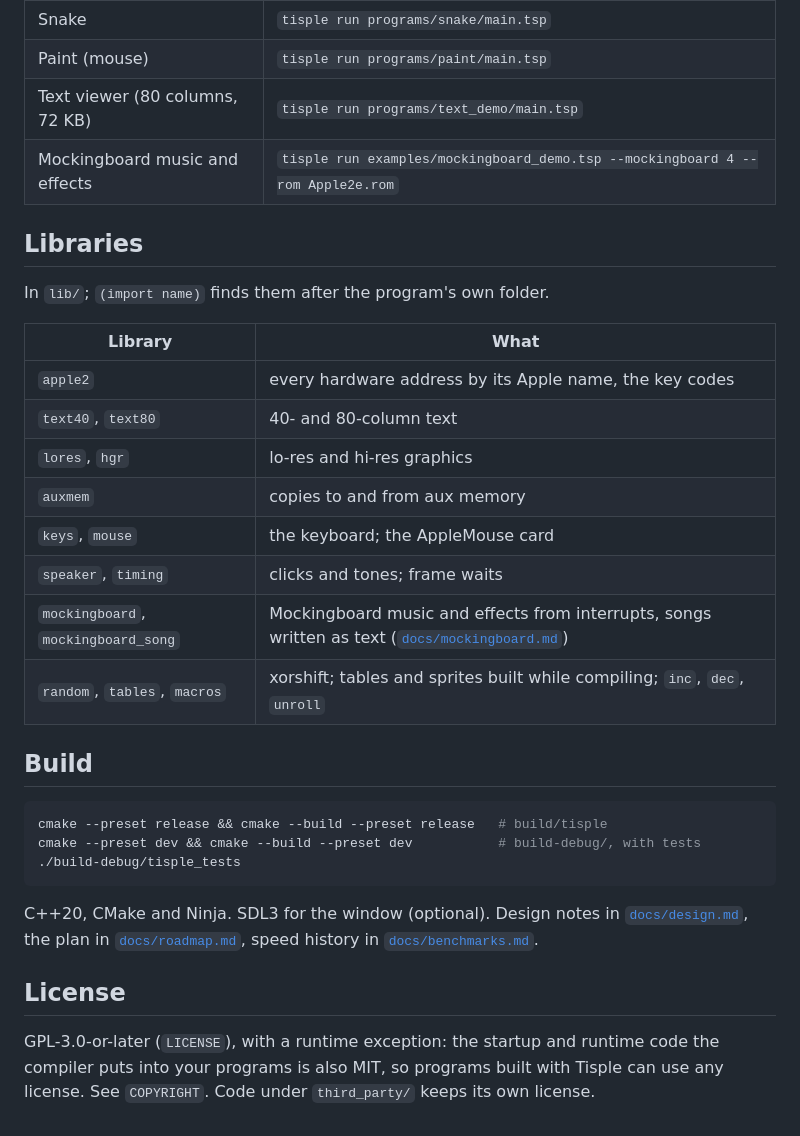
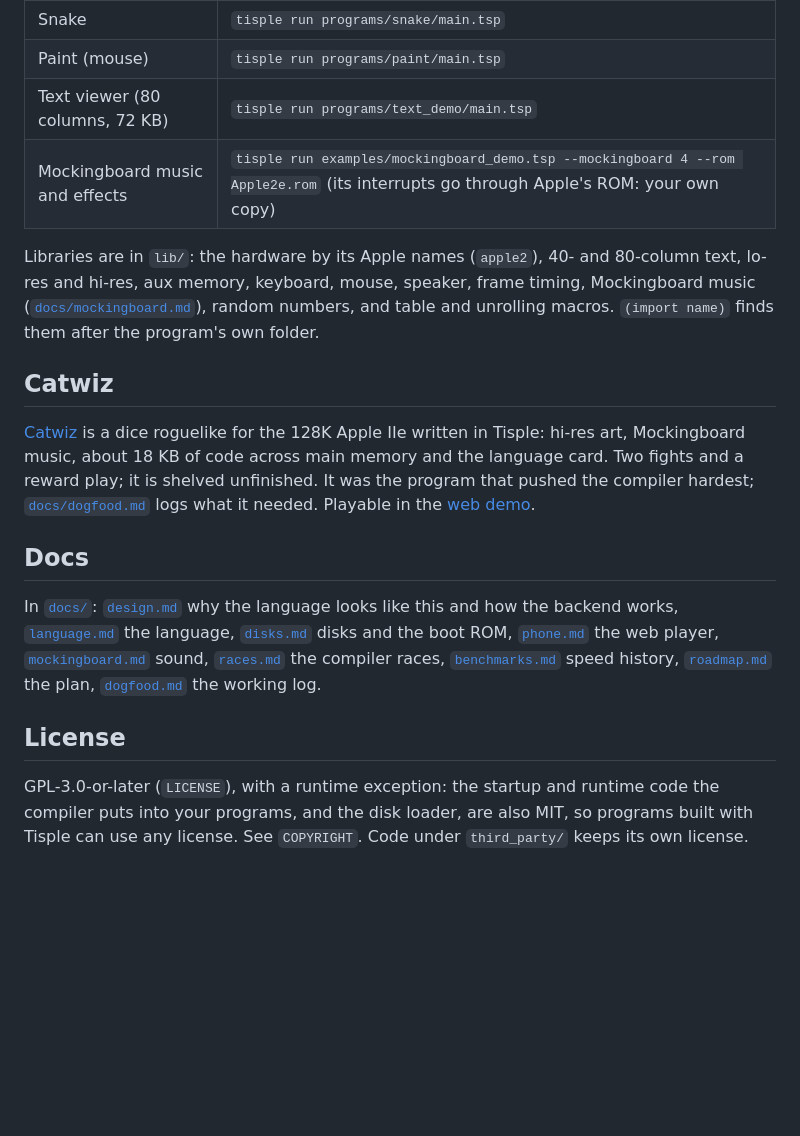
Before and after one commit to wegfawefgawefg/tisple, a Markdown page: README.md, the part around one of its changes. Drawn GitHub-style; blank space fills up the shorter version.

````diff
--- a/README.md
+++ b/README.md
@@ -97,38 +158,33 @@ every wasted cycle (`tisple gaps`).
 | Snake | `tisple run programs/snake/main.tsp` |
 | Paint (mouse) | `tisple run programs/paint/main.tsp` |
 | Text viewer (80 columns, 72 KB) | `tisple run programs/text_demo/main.tsp` |
-| Mockingboard music and effects | `tisple run examples/mockingboard_demo.tsp --mockingboard 4 --rom Apple2e.rom` |
+| Mockingboard music and effects | `tisple run examples/mockingboard_demo.tsp --mockingboard 4 --rom Apple2e.rom` (its interrupts go through Apple's ROM: your own copy) |
 
-## Libraries
+Libraries are in `lib/`: the hardware by its Apple names (`apple2`), 40- and 80-column
+text, lo-res and hi-res, aux memory, keyboard, mouse, speaker, frame timing, Mockingboard
+music ([`docs/mockingboard.md`](docs/mockingboard.md)), random numbers, and table and
+unrolling macros. `(import name)` finds them after the program's own folder.
 
-In `lib/`; `(import name)` finds them after the program's own folder.
+## Catwiz
 
-| Library | What |
-| --- | --- |
-| `apple2` | every hardware address by its Apple name, the key codes |
-| `text40`, `text80` | 40- and 80-column text |
-| `lores`, `hgr` | lo-res and hi-res graphics |
-| `auxmem` | copies to and from aux memory |
-| `keys`, `mouse` | the keyboard; the AppleMouse card |
-| `speaker`, `timing` | clicks and tones; frame waits |
-| `mockingboard`, `mockingboard_song` | Mockingboard music and effects from interrupts, songs written as text ([`docs/mockingboard.md`](docs/mockingboard.md)) |
-| `random`, `tables`, `macros` | xorshift; tables and sprites built while compiling; `inc`, `dec`, `unroll` |
+[Catwiz](https://github.com/wegfawefgawefg/catwiz) is a dice roguelike for the 128K
+Apple IIe written in Tisple: hi-res art, Mockingboard music, about 18 KB of code across
+main memory and the language card. Two fights and a reward play; it is shelved
+unfinished. It was the program that pushed the compiler hardest; [`docs/dogfood.md`](docs/dogfood.md)
+logs what it needed. Playable in the [web demo](https://wegfawefgawefg.github.io/tisple/).
 
-## Build
+## Docs
 
-```sh
-cmake --preset release && cmake --build --preset release   # build/tisple
-cmake --preset dev && cmake --build --preset dev           # build-debug/, with tests
-./build-debug/tisple_tests
-```
-
-C++20, CMake and Ninja. SDL3 for the window (optional). Design notes in
-[`docs/design.md`](docs/design.md), the plan in [`docs/roadmap.md`](docs/roadmap.md),
-speed history in [`docs/benchmarks.md`](docs/benchmarks.md).
+In [`docs/`](docs/): [`design.md`](docs/design.md) why the language looks like this and
+how the backend works, [`language.md`](docs/language.md) the language,
+[`disks.md`](docs/disks.md) disks and the boot ROM, [`phone.md`](docs/phone.md) the web
+player, [`mockingboard.md`](docs/mockingboard.md) sound, [`races.md`](docs/races.md) the
+compiler races, [`benchmarks.md`](docs/benchmarks.md) speed history,
+[`roadmap.md`](docs/roadmap.md) the plan, [`dogfood.md`](docs/dogfood.md) the working log.
 
 ## License
 
-GPL-3.0-or-later (`LICENSE`), with a runtime exception: the startup and runtime
-code the compiler puts into your programs is also MIT, so programs built with
-Tisple can use any license. See `COPYRIGHT`. Code under `third_party/` keeps
-its own license.
+GPL-3.0-or-later (`LICENSE`), with a runtime exception: the startup and runtime code the
+compiler puts into your programs, and the disk loader, are also MIT, so programs built
+with Tisple can use any license. See `COPYRIGHT`. Code under `third_party/` keeps its own
+license.
````
Also changed, not shown: other parts of README.md (+112 -51 lines), docs/images/catwiz.png (added).
